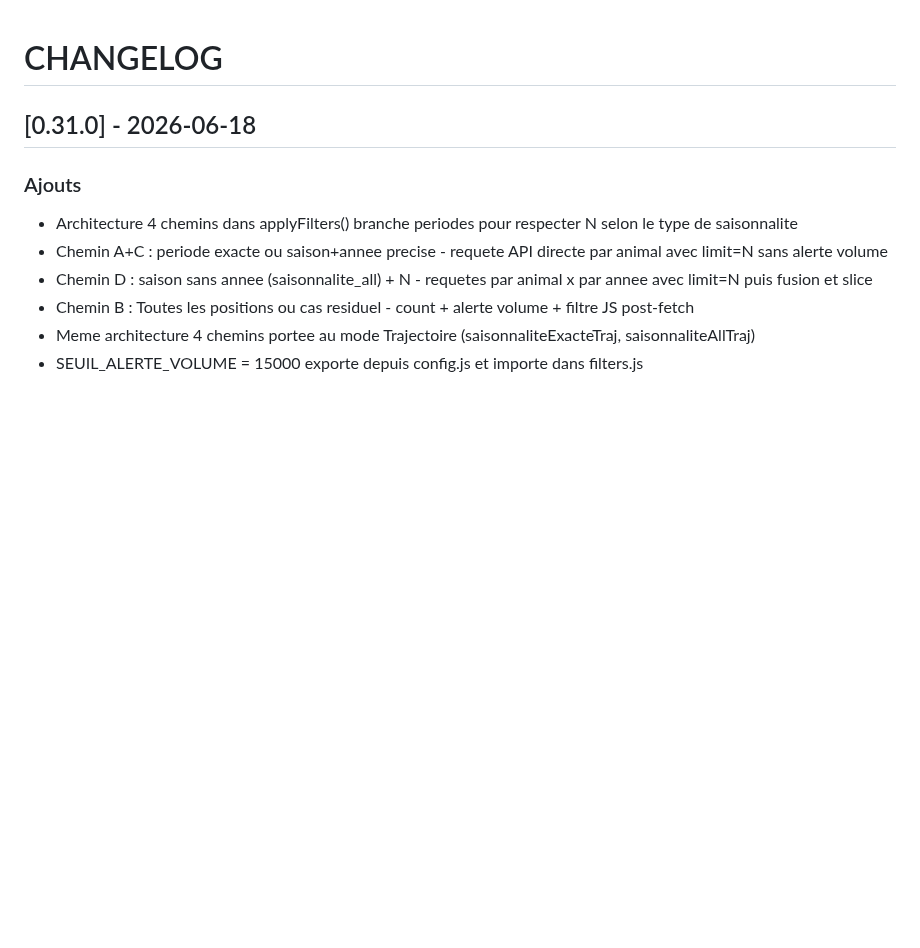
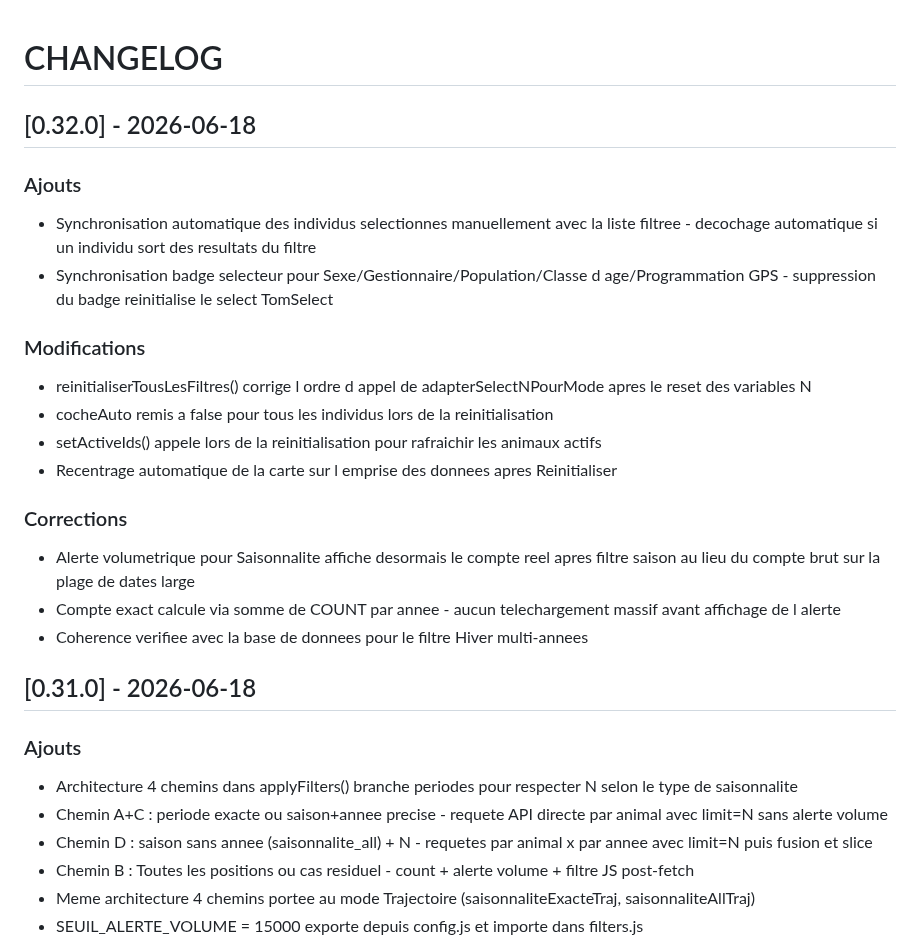
Before and after one commit to PNPyrenees/bouquetin_web_interface, a Markdown page: docs/CHANGELOG.md, the part around the change. Drawn GitHub-style; blank space fills up the shorter version.

Commit message:
Changelog v0.32.0 corrections alerte volumetrique et synchronisation

```diff
--- a/docs/CHANGELOG.md
+++ b/docs/CHANGELOG.md
@@ -1,4 +1,21 @@
 # CHANGELOG
+
+## [0.32.0] - 2026-06-18
+
+### Ajouts
+- Synchronisation automatique des individus selectionnes manuellement avec la liste filtree - decochage automatique si un individu sort des resultats du filtre
+- Synchronisation badge selecteur pour Sexe/Gestionnaire/Population/Classe d age/Programmation GPS - suppression du badge reinitialise le select TomSelect
+
+### Modifications
+- reinitialiserTousLesFiltres() corrige l ordre d appel de adapterSelectNPourMode apres le reset des variables N
+- cocheAuto remis a false pour tous les individus lors de la reinitialisation
+- setActiveIds() appele lors de la reinitialisation pour rafraichir les animaux actifs
+- Recentrage automatique de la carte sur l emprise des donnees apres Reinitialiser
+
+### Corrections
+- Alerte volumetrique pour Saisonnalite affiche desormais le compte reel apres filtre saison au lieu du compte brut sur la plage de dates large
+- Compte exact calcule via somme de COUNT par annee - aucun telechargement massif avant affichage de l alerte
+- Coherence verifiee avec la base de donnees pour le filtre Hiver multi-annees
 
 ## [0.31.0] - 2026-06-18
 
```
